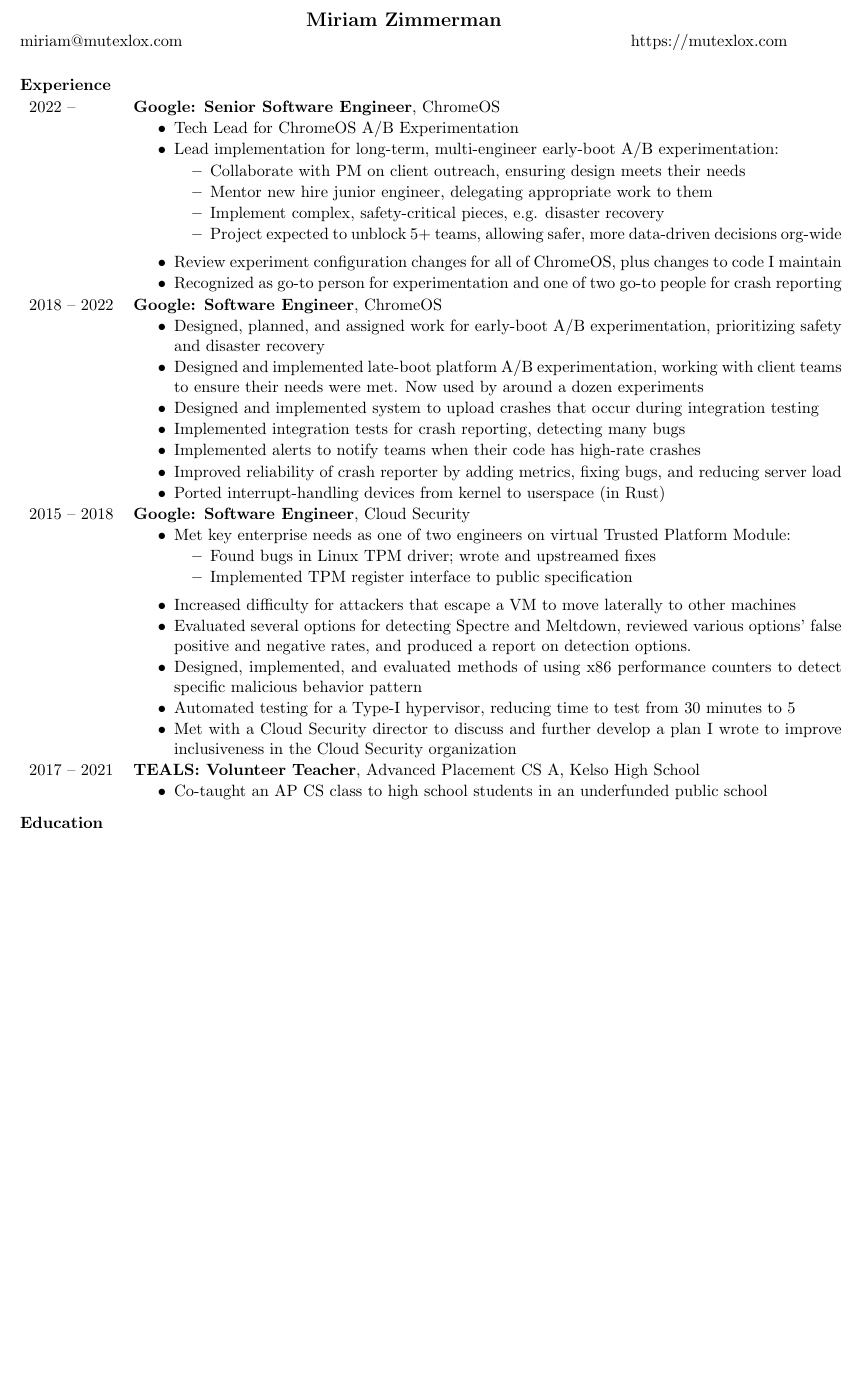
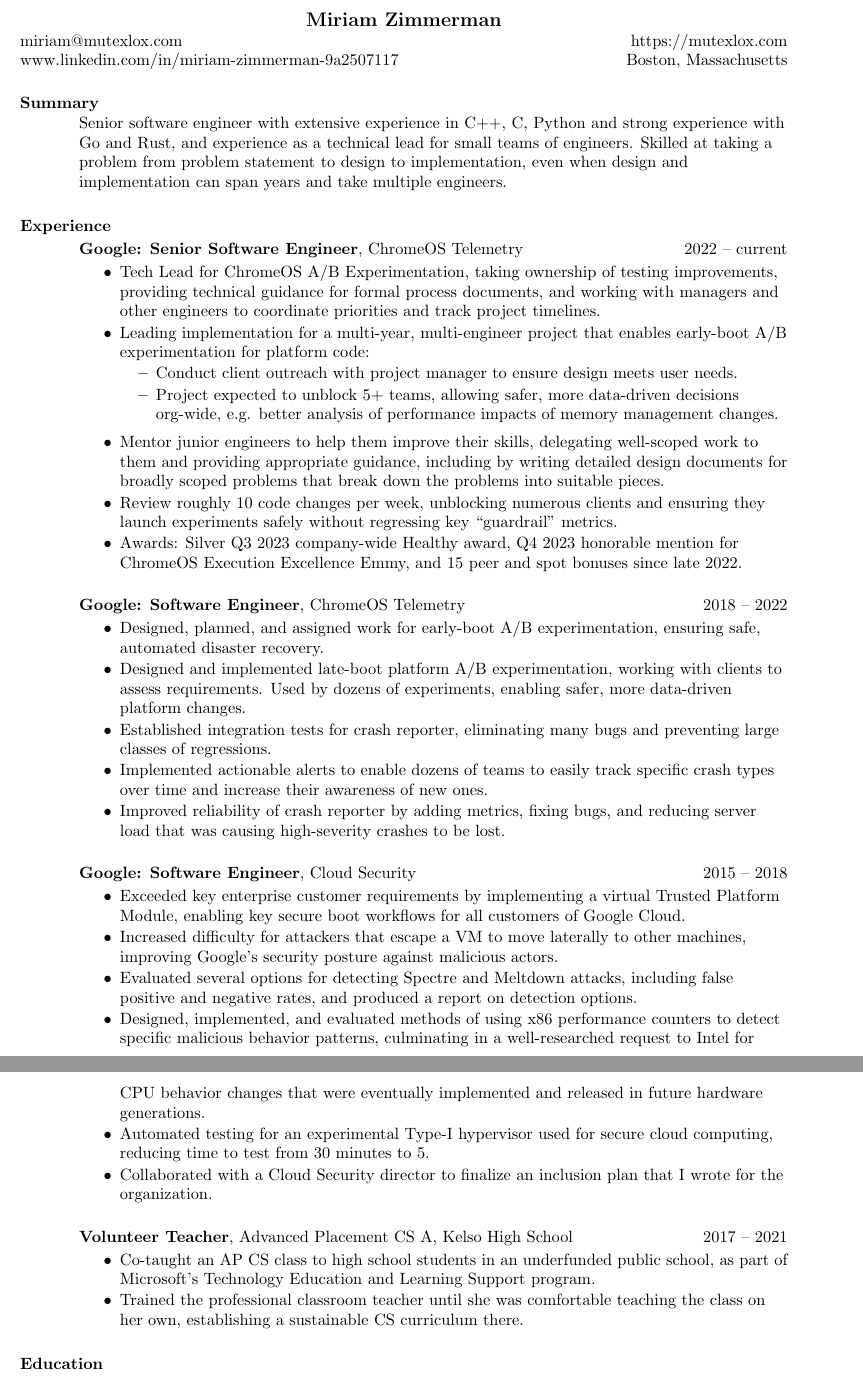
Before and after one commit to mutexlox/resume, a LaTeX CV (resume.tex): part of the page before the commit and two parts of pages 1 and 2 of 2 after it, the two joined at a grey line, cut so that both start at the same text, the shorter picture padded with empty space. Compiled offline with pdfLaTeX.

Commit message:
Jan 2024 draft update

```diff
--- a/resume.tex
+++ b/resume.tex
@@ -3,7 +3,7 @@
 
 \documentclass[overlapped]{res}
 \usepackage[hidelinks]{hyperref}
-\usepackage[none]{hyphenat}
+\usepackage{hyphenat}
 \usepackage{array}
 \usepackage{textcomp}
 % the margin option causes section titles to appear to the left of body text
@@ -43,88 +29,104 @@
 
 \address{
   \href{mailto:miriam@mutexlox.com}{miriam@mutexlox.com} \\
+  \hfill \href{https://www.linkedin.com/in/miriam-zimmerman-9a2507117}{www.linkedin.com/in/miriam-zimmerman-9a2507117} \\
 }
 \address{  % The \hfills are to right-align the lines
   \hfill \href{https://mutexlox.com}{https://mutexlox.com} \\
+  \hfill Boston, Massachusetts
 }
 
 \begin{resume}
 
 % \section{Interests} Kernel and other low-level programming and security (primarily binary exploitation, reverse engineering, and cryptography)
 
+\section{Summary}
+  Senior software engineer with extensive experience in C++, C, Python and
+  strong experience with Go and Rust, and experience as a technical lead for
+  small teams of engineers. Skilled at taking a problem from problem
+  statement to design to implementation, even when design and implementation
+  can span years and take multiple engineers.
+
 \section{Experience}
   \vspace{0.5ex}
 
-  \experience{2022}{}{Google: Senior Software Engineer}{ChromeOS}{
+  \experience{2022}{current}{Google: Senior Software Engineer}{ChromeOS Telemetry}{
     \begin{itemize} \itemsep -1pt
-        \item Tech Lead for ChromeOS A/B Experimentation
-        \item Lead implementation for long-term, multi-engineer early-boot
-          A/B experimentation:
+        \item Tech Lead for ChromeOS A/B Experimentation, taking ownership of
+          testing improvements, providing technical guidance for formal process
+          documents, and working with managers and other engineers to
+          coordinate priorities and track project timelines.
+        \item Leading implementation for a multi-year, multi-engineer project
+          that enables early-boot A/B experimentation for platform code:
           \vspace{-0.5em}
           \begin{itemize} \itemsep -1pt
-              \item Collaborate with PM on client outreach, ensuring
-                design meets their needs
-              \item Mentor new hire junior engineer, delegating appropriate
-                work to them
-              \item Implement complex, safety-critical pieces, e.g.
-                disaster recovery
+              \item Conduct client outreach with project manager to ensure
+                design meets user needs.
               \item Project expected to unblock 5+ teams, allowing safer, more
-                data-driven decisions org-wide
+                data-driven decisions org-wide, e.g. better analysis of
+                performance impacts of memory management changes.
           \end{itemize}
-        \item Review experiment configuration changes for all of ChromeOS,
-          plus changes to code I maintain
-        \item Recognized as go-to person for experimentation and one of two
-          go-to people for crash reporting
+        \item Mentor junior engineers to help them improve their skills,
+          delegating well-scoped work to them and providing appropriate
+          guidance, including by writing detailed design documents for broadly
+          scoped problems that break down the problems into suitable pieces.
+        \item Review roughly 10 code changes per week, unblocking numerous
+          clients and ensuring they launch experiments safely without regressing
+          key ``guardrail'' metrics.
+        \item Awards: Silver Q3 2023 company-wide Healthy award, Q4 2023
+          honorable mention for ChromeOS Execution Excellence Emmy, and 15 peer
+          and spot bonuses since late 2022.
     \end{itemize}}
 
-  \experience{2018}{2022}{Google: Software Engineer}{ChromeOS}{
+  \experience{2018}{2022}{Google: Software Engineer}{ChromeOS Telemetry}{
     \begin{itemize} \itemsep -1pt
         \item Designed, planned, and assigned work for early-boot A/B
-          experimentation, prioritizing safety and disaster recovery
+          experimentation, ensuring safe, automated disaster recovery.
        \item Designed and implemented late-boot platform A/B experimentation,
-         working with client teams to ensure their needs were met. Now used by
-         around a dozen experiments
-        \item Designed and implemented system to upload crashes that occur
-          during integration testing
-        \item Implemented integration tests for crash reporting, detecting many
-          bugs
-        \item Implemented alerts to notify teams when their code has high-rate
-          crashes
+         working with clients to assess requirements. Used by dozens of
+         experiments, enabling safer, more data-driven platform changes.
+        \item Established integration tests for crash reporter, eliminating many
+          bugs and preventing large classes of regressions.
+        \item Implemented actionable alerts to enable dozens of teams to easily
+          track specific crash types over time and increase their awareness of
+          new ones.
         \item Improved reliability of crash reporter by adding metrics, fixing
-          bugs, and reducing server load
-        \item Ported interrupt-handling devices from kernel to userspace
-          (in Rust)
+          bugs, and reducing server load that was causing high-severity crashes
+          to be lost.
     \end{itemize}
   }
 
   \experience{2015}{2018}{Google: Software Engineer}{Cloud Security}{
     \begin{itemize} \itemsep -1pt
-        \item Met key enterprise needs as one of two engineers on virtual
-          Trusted Platform Module:
-          \vspace{-0.5em}
-          \begin{itemize} \itemsep -1pt
-            \item Found bugs in Linux TPM driver; wrote and upstreamed fixes
-            \item Implemented TPM register interface to public specification
-          \end{itemize}
+        \item Exceeded key enterprise customer requirements by implementing
+          a virtual Trusted Platform Module, enabling key secure boot workflows
+          for all customers of Google Cloud.
         \item Increased difficulty for attackers that escape a VM to move
-          laterally to other machines
-        \item Evaluated several options for detecting Spectre and Meltdown,
-          reviewed various options' false positive and negative rates, and
-          produced a report on detection options.
+          laterally to other machines, improving Google's security posture
+          against malicious actors.
+        \item Evaluated several options for detecting Spectre and Meltdown
+          attacks, including false positive and negative rates, and produced a
+          report on detection options.
         \item Designed, implemented, and evaluated methods of using x86
-          performance counters to detect specific malicious behavior pattern
-        \item Automated testing for a Type-I hypervisor, reducing time to test
-          from 30 minutes to 5
-        \item Met with a Cloud Security director to discuss and further develop
-          a plan I wrote to improve inclusiveness in the Cloud Security
-          organization
+          performance counters to detect specific malicious behavior patterns,
+          culminating in a well-researched request to Intel for CPU behavior
+          changes that were eventually implemented and released in future
+          hardware generations.
+        \item Automated testing for an experimental Type-I hypervisor used for
+          secure cloud computing, reducing time to test from 30 minutes to 5.
+        \item Collaborated with a Cloud Security director to finalize an
+          inclusion plan that I wrote for the organization.
     \end{itemize}
   }
 
-  \experience{2017}{2021}{TEALS: Volunteer Teacher}{Advanced Placement CS A, Kelso High School}{
+  \experience{2017}{2021}{Volunteer Teacher}{Advanced Placement CS A, Kelso High School}{
     \begin{itemize} \itemsep -1pt
       \item Co-taught an AP CS class to high school students in an
-        underfunded public school
+        underfunded public school, as part of Microsoft's Technology Education
+        and Learning Support program.
+      \item Trained the professional classroom teacher until she was
+        comfortable teaching the class on her own, establishing a sustainable
+        CS curriculum there.
     \end{itemize}
   }
 
```
Also changed, not shown: resume.tex (30 more changed lines).
